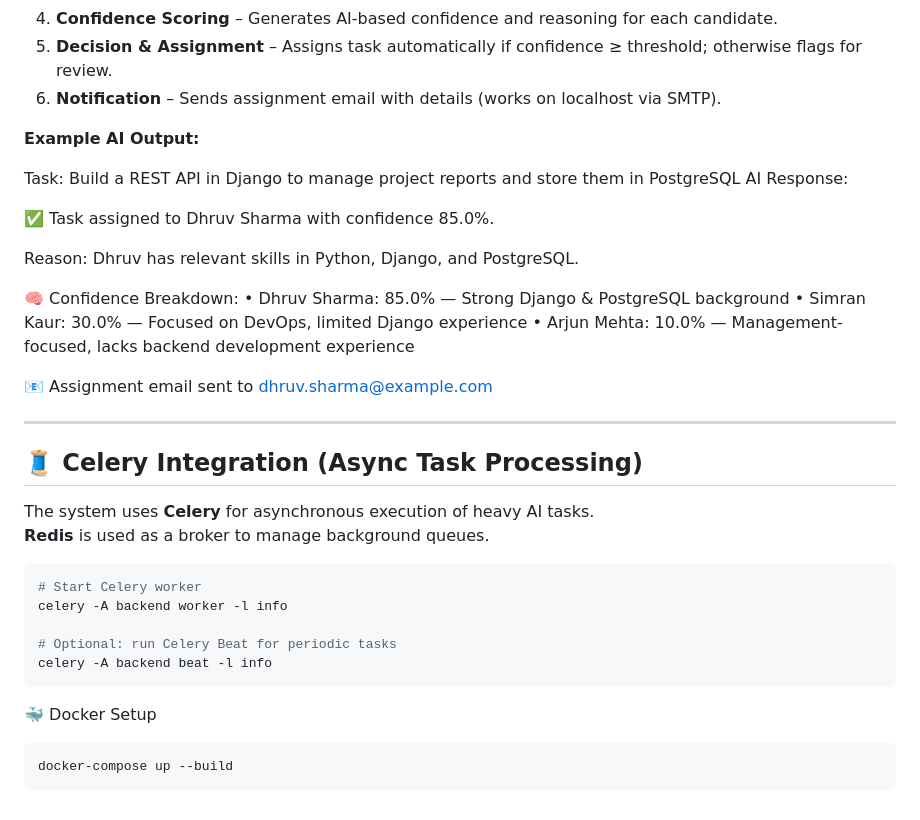
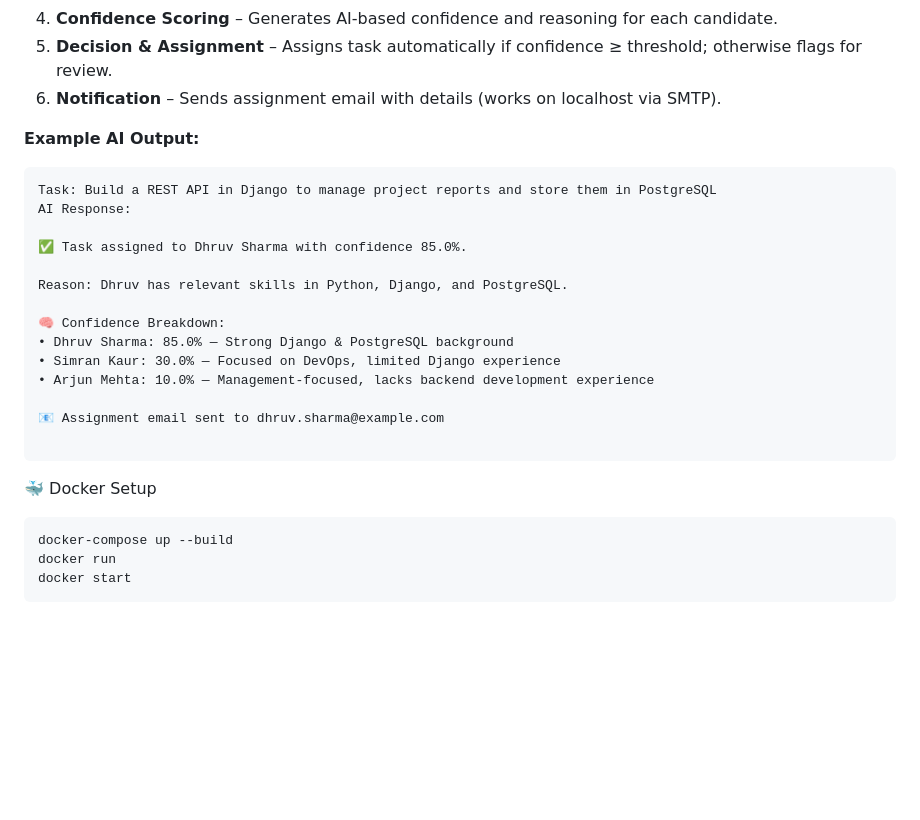
Before and after one commit to Zenha123/ai-task-assigner-backend, a Markdown page: README.md, the part around one of its changes. Rendered like a GitHub page; blank space fills up the shorter version.

````diff
--- a/README.md
+++ b/README.md
@@ -118,7 +136,7 @@ Worker: Celery + Redis (Dockerized on Azure or local)
 6. **Notification** – Sends assignment email with details (works on localhost via SMTP).
 
 **Example AI Output:**
-
+```
 Task: Build a REST API in Django to manage project reports and store them in PostgreSQL
 AI Response:
 
@@ -133,22 +151,11 @@ Reason: Dhruv has relevant skills in Python, Django, and PostgreSQL.
 
 📧 Assignment email sent to dhruv.sharma@example.com
 
+```
 
----
-
-## 🧵 Celery Integration (Async Task Processing)
-
-The system uses **Celery** for asynchronous execution of heavy AI tasks.
-**Redis** is used as a broker to manage background queues.
-
-```bash
-# Start Celery worker
-celery -A backend worker -l info
-
-# Optional: run Celery Beat for periodic tasks
-celery -A backend beat -l info
-```
 🐳 Docker Setup
 ```bash
 docker-compose up --build
+docker run
+docker start
 ```
````
Also changed, not shown: other parts of README.md (+27 -9 lines).
